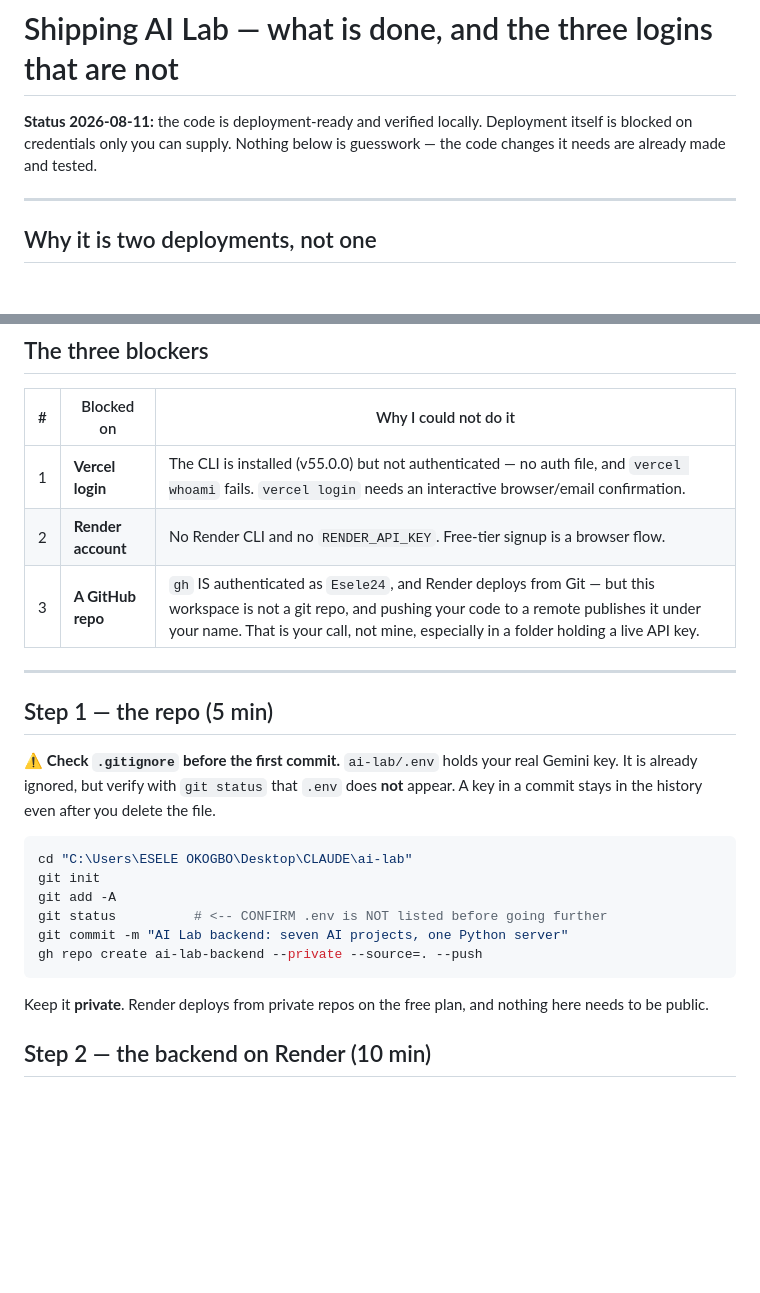
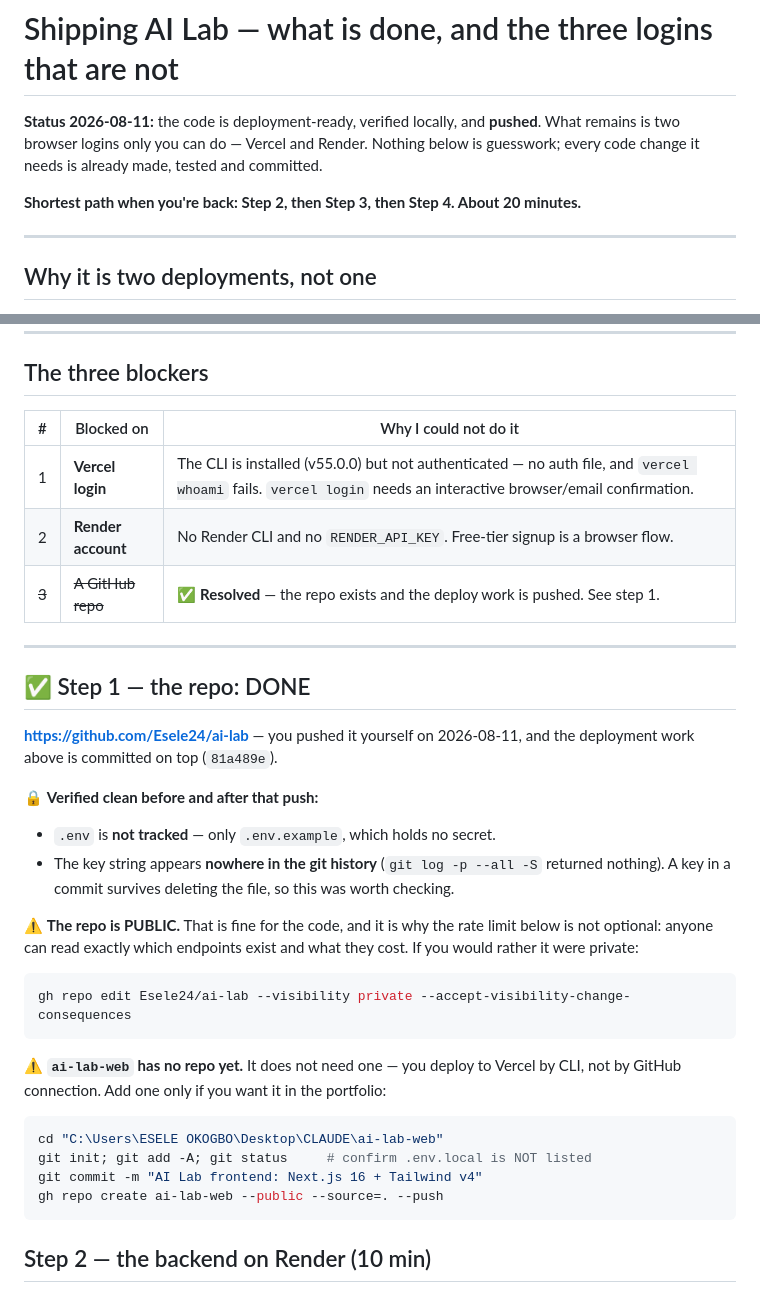
Before and after one commit to Esele24/ai-lab, a Markdown page: DEPLOY.md, 2 parts joined by grey strips. Rendered like a GitHub page; blank space fills up the shorter version.

Commit message:
Correct the deployment status in README and DEPLOY
The README Not-done section still claimed there was no git repo and nothing was deployed. The repo has been public since 2026-08-11 and a Render service exists, but the live URL is unconfirmed, so it is marked unconfirmed rather than claimed. DEPLOY.md carried the matching uncommitted correction.

````diff
--- a/DEPLOY.md
+++ b/DEPLOY.md
@@ -1,8 +1,10 @@
 # Shipping AI Lab — what is done, and the three logins that are not
 
-**Status 2026-08-11:** the code is deployment-ready and verified locally. Deployment
-itself is blocked on credentials only you can supply. Nothing below is guesswork — the
-code changes it needs are already made and tested.
+**Status 2026-08-11:** the code is deployment-ready, verified locally, and **pushed**.
+What remains is two browser logins only you can do — Vercel and Render. Nothing below is
+guesswork; every code change it needs is already made, tested and committed.
+
+**Shortest path when you're back: Step 2, then Step 3, then Step 4. About 20 minutes.**
 
 ---
 
@@ -29,27 +31,37 @@ backend URL never ships to the client.
 |---|---|---|
 | 1 | **Vercel login** | The CLI is installed (v55.0.0) but not authenticated — no auth file, and `vercel whoami` fails. `vercel login` needs an interactive browser/email confirmation. |
 | 2 | **Render account** | No Render CLI and no `RENDER_API_KEY`. Free-tier signup is a browser flow. |
-| 3 | **A GitHub repo** | `gh` IS authenticated as `Esele24`, and Render deploys from Git — but this workspace is not a git repo, and pushing your code to a remote publishes it under your name. That is your call, not mine, especially in a folder holding a live API key. |
-
+| ~~3~~ | ~~A GitHub repo~~ | ✅ **Resolved** — the repo exists and the deploy work is pushed. See step 1. |
 ---
 
-## Step 1 — the repo (5 min)
+## ✅ Step 1 — the repo: DONE
 
-⚠️ **Check `.gitignore` before the first commit.** `ai-lab/.env` holds your real Gemini
-key. It is already ignored, but verify with `git status` that `.env` does **not** appear.
-A key in a commit stays in the history even after you delete the file.
+**https://github.com/Esele24/ai-lab** — you pushed it yourself on 2026-08-11, and the
+deployment work above is committed on top (`81a489e`).
+
+🔒 **Verified clean before and after that push:**
+
+- `.env` is **not tracked** — only `.env.example`, which holds no secret.
+- The key string appears **nowhere in the git history** (`git log -p --all -S` returned
+  nothing). A key in a commit survives deleting the file, so this was worth checking.
+
+⚠️ **The repo is PUBLIC.** That is fine for the code, and it is why the rate limit below
+is not optional: anyone can read exactly which endpoints exist and what they cost. If you
+would rather it were private:
 
 ```powershell
-cd "C:\Users\ESELE OKOGBO\Desktop\CLAUDE\ai-lab"
-git init
-git add -A
-git status          # <-- CONFIRM .env is NOT listed before going further
-git commit -m "AI Lab backend: seven AI projects, one Python server"
-gh repo create ai-lab-backend --private --source=. --push
+gh repo edit Esele24/ai-lab --visibility private --accept-visibility-change-consequences
 ```
 
-Keep it **private**. Render deploys from private repos on the free plan, and nothing
-here needs to be public.
+⚠️ **`ai-lab-web` has no repo yet.** It does not need one — you deploy to Vercel by CLI,
+not by GitHub connection. Add one only if you want it in the portfolio:
+
+```powershell
+cd "C:\Users\ESELE OKOGBO\Desktop\CLAUDE\ai-lab-web"
+git init; git add -A; git status     # confirm .env.local is NOT listed
+git commit -m "AI Lab frontend: Next.js 16 + Tailwind v4"
+gh repo create ai-lab-web --public --source=. --push
+```
 
 ## Step 2 — the backend on Render (10 min)
 
````
Also changed, not shown: README.md (+10 -5 lines).
